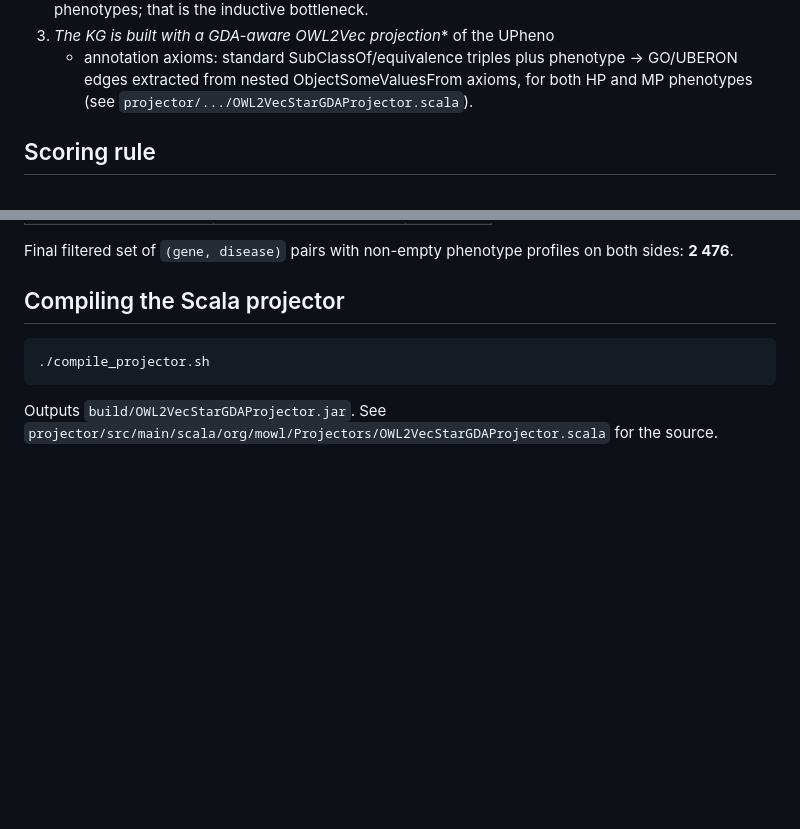
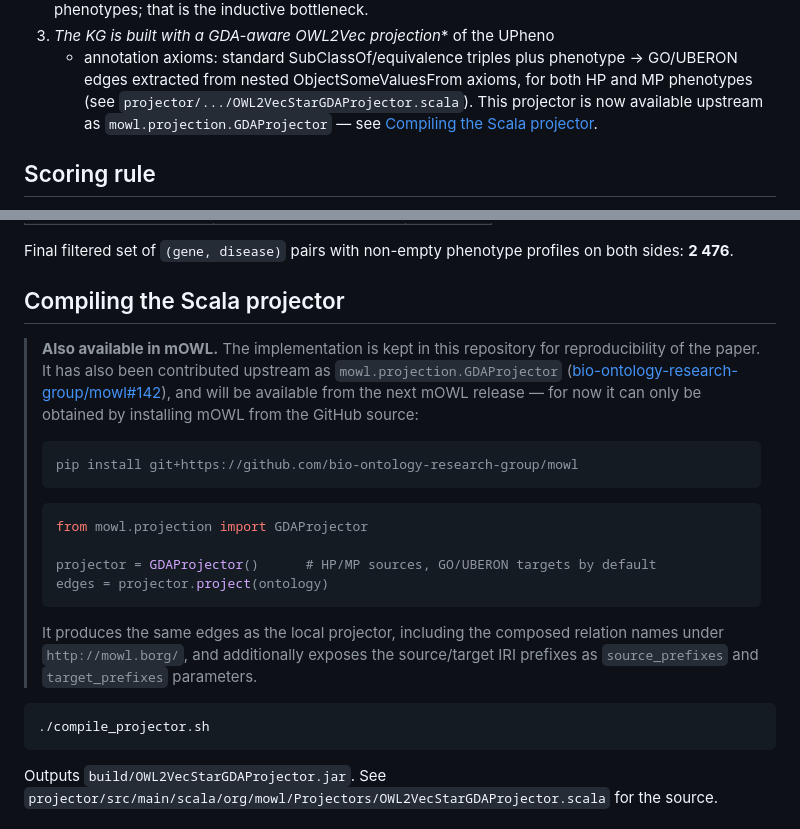
Before and after one commit to bio-ontology-research-group/link-gda, a Markdown page: README.md, 2 parts joined by grey strips. Rendered like a GitHub page; blank space fills up the shorter version.

Commit message:
Note that the GDA projector is now available upstream in mOWL
The projector stays in this repository for reproducibility, but it has been contributed
upstream as mowl.projection.GDAProjector, so point readers at it and record how to
install mOWL from source until the next release ships.

````diff
--- a/README.md
+++ b/README.md
@@ -42,7 +42,9 @@ This repo goes one step further:
    + annotation axioms: standard SubClassOf/equivalence triples plus
    phenotype → GO/UBERON edges extracted from nested ObjectSomeValuesFrom
    axioms, for both HP and MP phenotypes (see
-   `projector/.../OWL2VecStarGDAProjector.scala`).
+   `projector/.../OWL2VecStarGDAProjector.scala`). This projector is now
+   available upstream as `mowl.projection.GDAProjector` — see
+   [Compiling the Scala projector](#compiling-the-scala-projector).
 
 ## Scoring rule
 
@@ -504,6 +506,29 @@ profiles on both sides: **2 476**.
 
 ## Compiling the Scala projector
 
+> **Also available in mOWL.** The implementation is kept in this repository for
+> reproducibility of the paper. It has also been contributed upstream as
+> `mowl.projection.GDAProjector`
+> ([bio-ontology-research-group/mowl#142](https://github.com/bio-ontology-research-group/mowl/issues/142)),
+> and will be available from the next mOWL release — for now it can only be
+> obtained by installing mOWL from the GitHub source:
+>
+> ```bash
+> pip install git+https://github.com/bio-ontology-research-group/mowl
+> ```
+>
+> ```python
+> from mowl.projection import GDAProjector
+>
+> projector = GDAProjector()      # HP/MP sources, GO/UBERON targets by default
+> edges = projector.project(ontology)
+> ```
+>
+> It produces the same edges as the local projector, including the composed
+> relation names under `http://mowl.borg/`, and additionally exposes the
+> source/target IRI prefixes as `source_prefixes` and `target_prefixes`
+> parameters.
+
 ```bash
 ./compile_projector.sh
 ```
````
